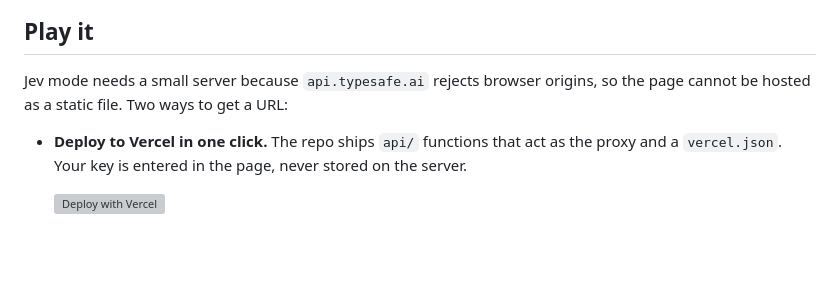
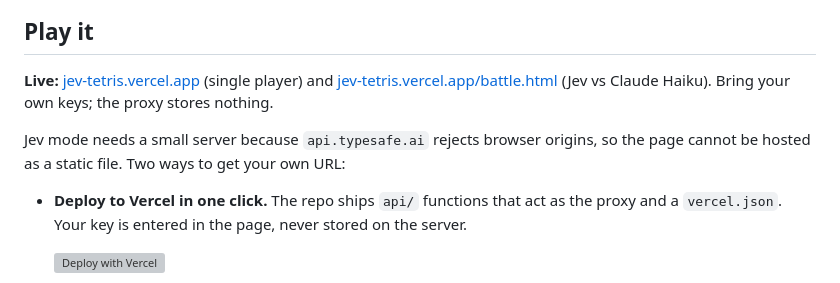
Before and after one commit to huhao121/jev-tetris, a Markdown page: README.md, the part around the change. Drawn GitHub-style; blank space fills up the shorter version; grey boxes are pictures that could not be loaded.

Commit message:
README: link the live Vercel deployment
Co-Authored-By: Claude Fable 5.1 <noreply@anthropic.com>
Claude-Session: https://claude.ai/code/session_016YCduUQvKvzKhRYFEpSHCa

```diff
--- a/README.md
+++ b/README.md
@@ -8,8 +8,12 @@ confidence, latency, token usage and the raw request/response.
 
 ## Play it
 
+**Live:** [jev-tetris.vercel.app](https://jev-tetris.vercel.app) (single player) and
+[jev-tetris.vercel.app/battle.html](https://jev-tetris.vercel.app/battle.html) (Jev vs Claude Haiku).
+Bring your own keys; the proxy stores nothing.
+
 Jev mode needs a small server because `api.typesafe.ai` rejects browser origins, so the page cannot
-be hosted as a static file. Two ways to get a URL:
+be hosted as a static file. Two ways to get your own URL:
 
 - **Deploy to Vercel in one click.** The repo ships `api/` functions that act as the proxy and a
   `vercel.json`. Your key is entered in the page, never stored on the server.
```
